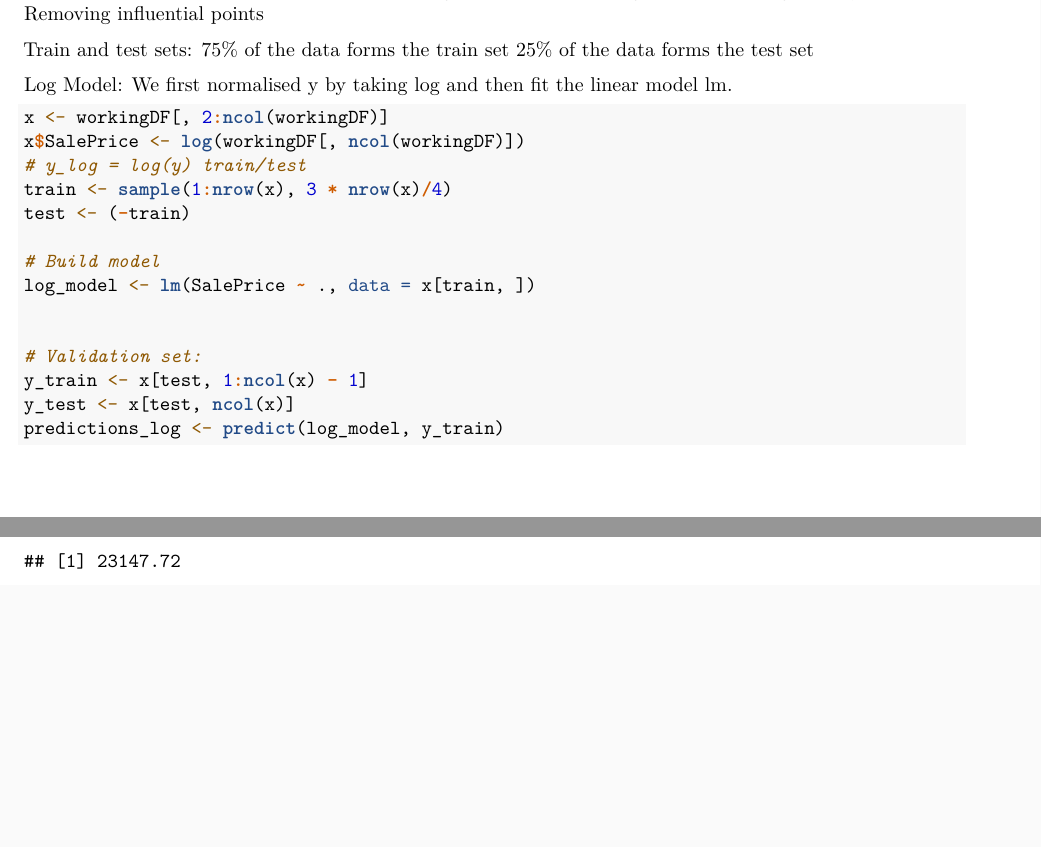
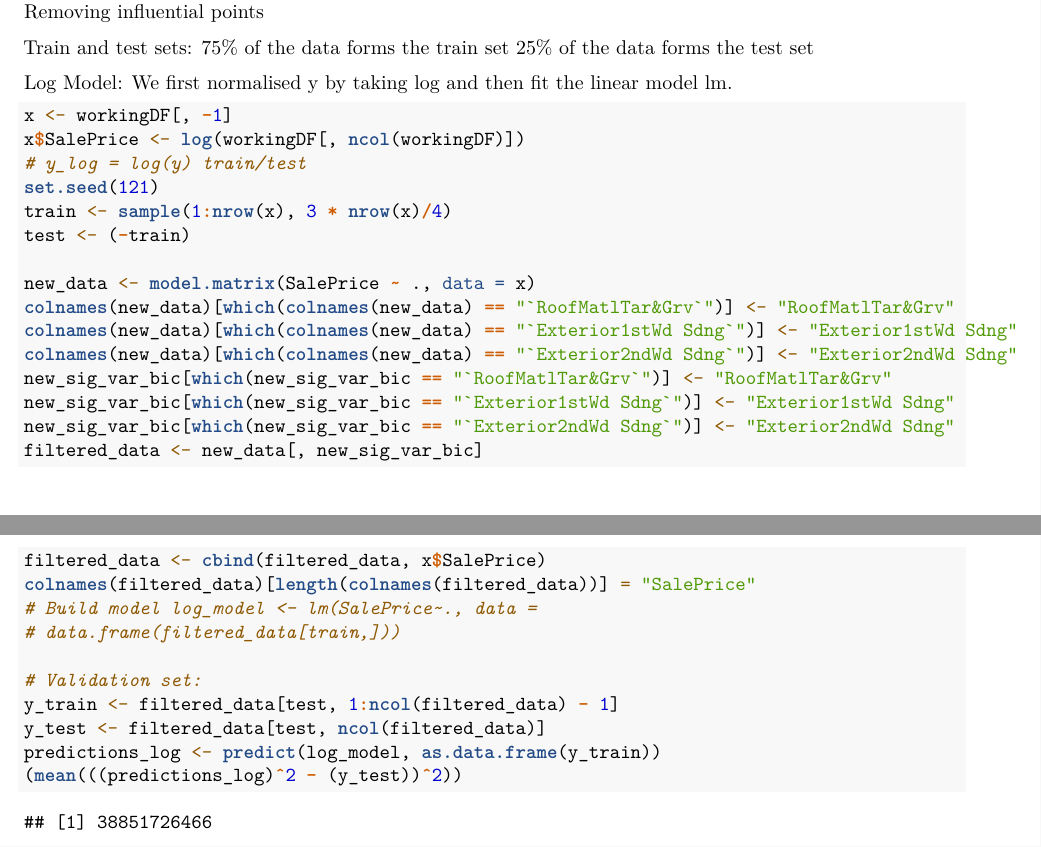
Before and after one commit to santhoshhari/IowaHousing, an R Markdown document (project_writeup_DRAFT-v2.Rmd): two parts of pages 27 and 28 of 31 before the commit and two parts of pages 27 and 28 of 32 after it, joined at a grey line, cut so that both start at the same text, the shorter picture padded with empty space. Rendered offline with R 4.5, knitr and Pandoc, then LaTeX, with nearby package versions; code that draws random numbers runs with fixed seeds of ours; some code elsewhere in the file could not run offline.

Commit message:
Updated log_model predictions

````diff
--- a/project_writeup_DRAFT-v2.Rmd
+++ b/project_writeup_DRAFT-v2.Rmd
@@ -551,18 +551,29 @@ Log Model:
 We first normalised y by taking log and then fit the linear model lm.
 
 ```{r}
-x <- workingDF[,2:ncol(workingDF)]
+x <- workingDF[,-1]
 x$SalePrice <- log(workingDF[,ncol(workingDF)])
 #y_log = log(y)
 #train/test
+set.seed(121)
 train <- sample(1:nrow(x), 3 * nrow(x)/4)
 test <- (-train)
 
+new_data <- model.matrix(SalePrice ~ ., data = x)
+colnames(new_data)[which(colnames(new_data)=="`RoofMatlTar&Grv`")] <- "RoofMatlTar&Grv"
+colnames(new_data)[which(colnames(new_data)=="`Exterior1stWd Sdng`")] <- "Exterior1stWd Sdng"
+colnames(new_data)[which(colnames(new_data)=="`Exterior2ndWd Sdng`")] <- "Exterior2ndWd Sdng"
+new_sig_var_bic[which(new_sig_var_bic=="`RoofMatlTar&Grv`")] <- "RoofMatlTar&Grv"
+new_sig_var_bic[which(new_sig_var_bic=="`Exterior1stWd Sdng`")] <- "Exterior1stWd Sdng"
+new_sig_var_bic[which(new_sig_var_bic=="`Exterior2ndWd Sdng`")] <- "Exterior2ndWd Sdng"
+filtered_data <- new_data[,new_sig_var_bic]
+filtered_data <- cbind(filtered_data, x$SalePrice)
+colnames(filtered_data)[length(colnames(filtered_data)) ] = 'SalePrice'
 # Build model
-log_model <- lm(SalePrice~., data = x[train,])
-
+#log_model <- lm(SalePrice~., data = data.frame(filtered_data[train,]))
 
 # Validation set:
-y_train <- x[test, 1:ncol(x)-1]
-y_test <- x[test, ncol(x)]
-predictions_log <- predict(log_model, y_train)
+y_train <- filtered_data[test, 1:ncol(filtered_data)-1]
+y_test <- filtered_data[test, ncol(filtered_data)]
+predictions_log <- predict(log_model, as.data.frame(y_train))
+(mean(((predictions_log)^2 - (y_test))^2))
````
Also changed, not shown: project_writeup_DRAFT-v2.Rmd (5 more changed lines).
